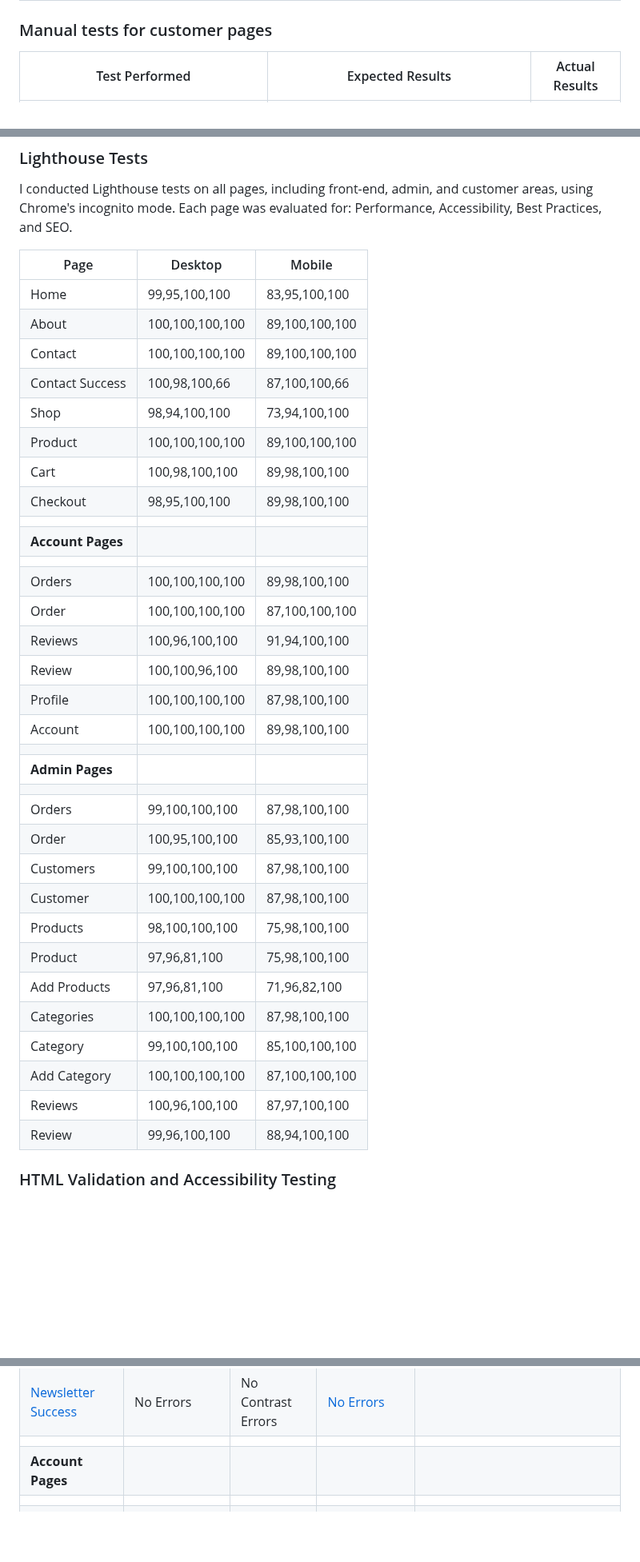
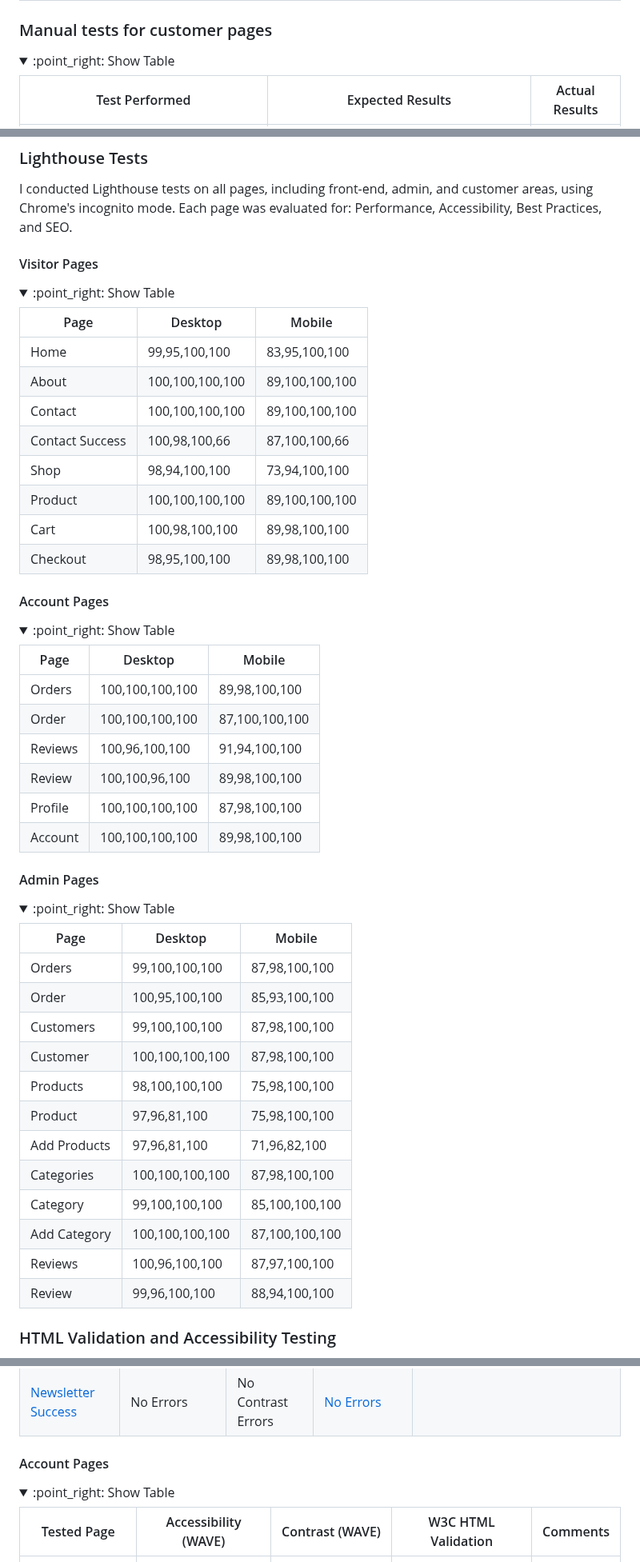
Before and after one commit to patrickhladun/moodscape, a Markdown page: README_TESTING.md, 3 parts joined by grey strips. Shown at 80% size. Rendered like a GitHub page; folded sections open; blank space fills up the shorter version.

Commit message:
docs: update testing documentation

```diff
--- a/README_TESTING.md
+++ b/README_TESTING.md
@@ -174,4 +210,6 @@ All manual mobile tests are performed on a physical mobile device, ensuring that
 ### Manual tests for customer pages
+
+<details><summary>:point_right: Show Table</summary>
 
 | Test Performed | Expected Results | Actual Results |
 | --- | --- | --- |
@@ -287,37 +353,54 @@ Test Setup for Responsiveness
 
 I conducted Lighthouse tests on all pages, including front-end, admin, and customer areas, using Chrome's incognito mode. Each page was evaluated for: Performance, Accessibility, Best Practices, and SEO.
 
-| Page              | Desktop         | Mobile         |
-| ----------------- | --------------- | -------------- |
-| Home              | 99,95,100,100   | 83,95,100,100  |
-| About             | 100,100,100,100 | 89,100,100,100 |
-| Contact           | 100,100,100,100 | 89,100,100,100 |
-| Contact Success   | 100,98,100,66   | 87,100,100,66  |
-| Shop              | 98,94,100,100   | 73,94,100,100  |
-| Product           | 100,100,100,100 | 89,100,100,100 |
-| Cart              | 100,98,100,100  | 89,98,100,100  |
-| Checkout          | 98,95,100,100   | 89,98,100,100  |
-|                   |                 |                |
-| **Account Pages** |                 |                |
-|                   |                 |                |
-| Orders            | 100,100,100,100 | 89,98,100,100  |
-| Order             | 100,100,100,100 | 87,100,100,100 |
-| Reviews           | 100,96,100,100  | 91,94,100,100  |
-| Review            | 100,100,96,100  | 89,98,100,100  |
-| Profile           | 100,100,100,100 | 87,98,100,100  |
-| Account           | 100,100,100,100 | 89,98,100,100  |
-|                   |                 |                |
-| **Admin Pages**   |                 |                |
-|                   |                 |                |
-| Orders            | 99,100,100,100  | 87,98,100,100  |
-| Order             | 100,95,100,100  | 85,93,100,100  |
-| Customers         | 99,100,100,100  | 87,98,100,100  |
-| Customer          | 100,100,100,100 | 87,98,100,100  |
-| Products          | 98,100,100,100  | 75,98,100,100  |
-| Product           | 97,96,81,100    | 75,98,100,100  |
-| Add Products      | 97,96,81,100    | 71,96,82,100   |
-| Categories        | 100,100,100,100 | 87,98,100,100  |
-| Category          | 99,100,100,100  | 85,100,100,100 |
-| Add Category      | 100,100,100,100 | 87,100,100,100 |
-| Reviews           | 100,96,100,100  | 87,97,100,100  |
-| Review            | 99,96,100,100   | 88,94,100,100  |
+#### Visitor Pages
+
+<details><summary>:point_right: Show Table</summary>
+
+| Page            | Desktop         | Mobile         |
+| --------------- | --------------- | -------------- |
+| Home            | 99,95,100,100   | 83,95,100,100  |
+| About           | 100,100,100,100 | 89,100,100,100 |
+| Contact         | 100,100,100,100 | 89,100,100,100 |
+| Contact Success | 100,98,100,66   | 87,100,100,66  |
+| Shop            | 98,94,100,100   | 73,94,100,100  |
+| Product         | 100,100,100,100 | 89,100,100,100 |
+| Cart            | 100,98,100,100  | 89,98,100,100  |
+| Checkout        | 98,95,100,100   | 89,98,100,100  |
+
+</details>
+
+#### Account Pages
+
+<details><summary>:point_right: Show Table</summary>
+
+| Page    | Desktop         | Mobile         |
+| ------- | --------------- | -------------- |
+| Orders  | 100,100,100,100 | 89,98,100,100  |
+| Order   | 100,100,100,100 | 87,100,100,100 |
+| Reviews | 100,96,100,100  | 91,94,100,100  |
+| Review  | 100,100,96,100  | 89,98,100,100  |
+| Profile | 100,100,100,100 | 87,98,100,100  |
+| Account | 100,100,100,100 | 89,98,100,100  |
+
+</details>
+
+#### Admin Pages
+
+<details><summary>:point_right: Show Table</summary>
+
+| Page         | Desktop         | Mobile         |
+| ------------ | --------------- | -------------- |
+| Orders       | 99,100,100,100  | 87,98,100,100  |
+| Order        | 100,95,100,100  | 85,93,100,100  |
+| Customers    | 99,100,100,100  | 87,98,100,100  |
+| Customer     | 100,100,100,100 | 87,98,100,100  |
+| Products     | 98,100,100,100  | 75,98,100,100  |
+| Product      | 97,96,81,100    | 75,98,100,100  |
+| Add Products | 97,96,81,100    | 71,96,82,100   |
+| Categories   | 100,100,100,100 | 87,98,100,100  |
+| Category     | 99,100,100,100  | 85,100,100,100 |
+| Add Category | 100,100,100,100 | 87,100,100,100 |
+| Reviews      | 100,96,100,100  | 87,97,100,100  |
+| Review       | 99,96,100,100   | 88,94,100,100  |
+
@@ -340,9 +428,15 @@ This section details the manual tests for HTML validation and accessibility. Tes
 | [Terms and Conditions](https://moodscape-3f1dfd651cc4.herokuapp.com/terms-and-conditions/) | No Errors | No Contrast Errors | [No Errors](https://validator.w3.org/nu/?doc=https%3A%2F%2Fmoodscape-3f1dfd651cc4.herokuapp.com%2Fterms-and-conditions%2F) |  |
 | [FAQ](https://moodscape-3f1dfd651cc4.herokuapp.com/faq/) | No Errors | No Contrast Errors | [No Errors](https://validator.w3.org/nu/?doc=https%3A%2F%2Fmoodscape-3f1dfd651cc4.herokuapp.com%2Ffaq%2F) |  |
 | [Newsletter Success](https://moodscape-3f1dfd651cc4.herokuapp.com/newsletter/success/) | No Errors | No Contrast Errors | [No Errors](https://validator.w3.org/nu/?doc=https%3A%2F%2Fmoodscape-3f1dfd651cc4.herokuapp.com%2Fnewsletter%2Fsuccess%2F) |  |
-|  |  |  |  |  |
-| **Account Pages** |  |  |  |  |
-|  |  |  |  |  |
+
+</details>
+
+#### Account Pages
+
+<details><summary>:point_right: Show Table</summary>
+
+| Tested Page | Accessibility (WAVE) | Contrast (WAVE) | W3C HTML Validation | Comments |
+| --- | --- | --- | --- | --- |
 | Account - Orders | No Errors | No Contrast Errors | No Errors |  |
 | Account - Order | No Errors | No Contrast Errors | No Errors |  |
 | Account - Reviews | No Errors | No Contrast Errors | No Errors |  |
```
Also changed, not shown: other parts of README_TESTING.md (+131 -24 lines).
